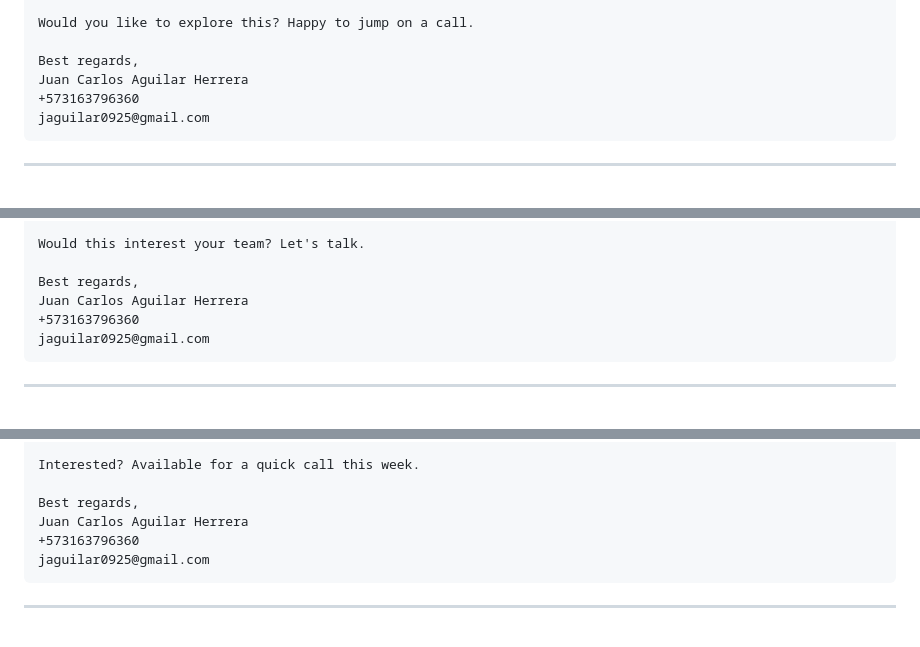
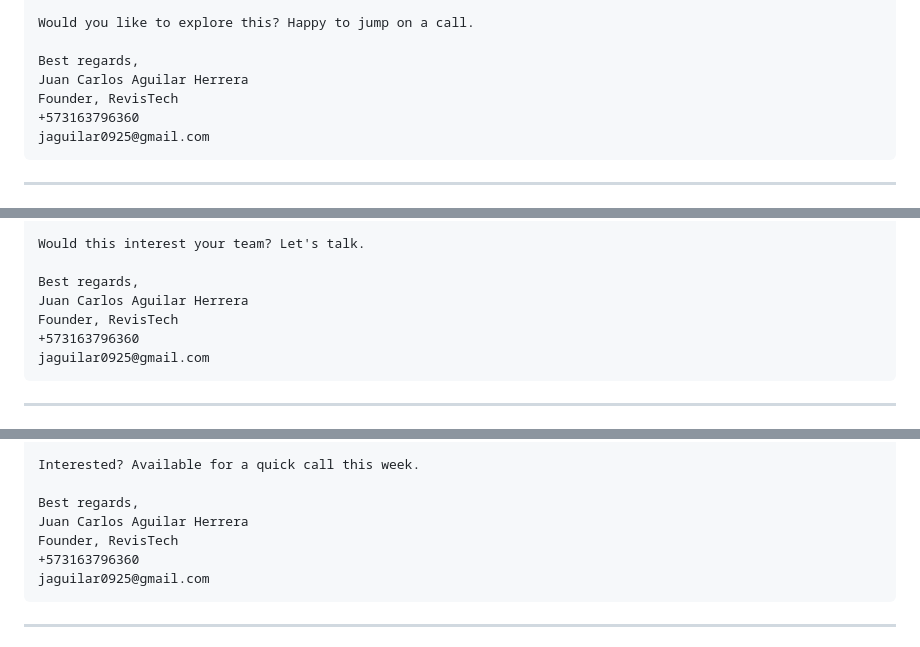
Before and after one commit to JAGUILAR0925/refilco, a Markdown page: revisTech/monetization/EMAILS_TO_SEND_WEEK1.md, 3 parts joined by grey strips. GitHub-like rendering.

````diff
--- a/revisTech/monetization/EMAILS_TO_SEND_WEEK1.md
+++ b/revisTech/monetization/EMAILS_TO_SEND_WEEK1.md
@@ -134,6 +137,7 @@ Would you like to explore this? Happy to jump on a call.
 
 Best regards,
 Juan Carlos Aguilar Herrera
+Founder, RevisTech
 +573163796360
 jaguilar0925@gmail.com
 ```
@@ -161,6 +165,7 @@ Would this interest your team? Let's talk.
 
 Best regards,
 Juan Carlos Aguilar Herrera
+Founder, RevisTech
 +573163796360
 jaguilar0925@gmail.com
 ```
@@ -188,6 +193,7 @@ Interested? Available for a quick call this week.
 
 Best regards,
 Juan Carlos Aguilar Herrera
+Founder, RevisTech
 +573163796360
 jaguilar0925@gmail.com
 ```
````
Also changed, not shown: other parts of revisTech/monetization/EMAILS_TO_SEND_WEEK1.md (+17 -0 lines).
